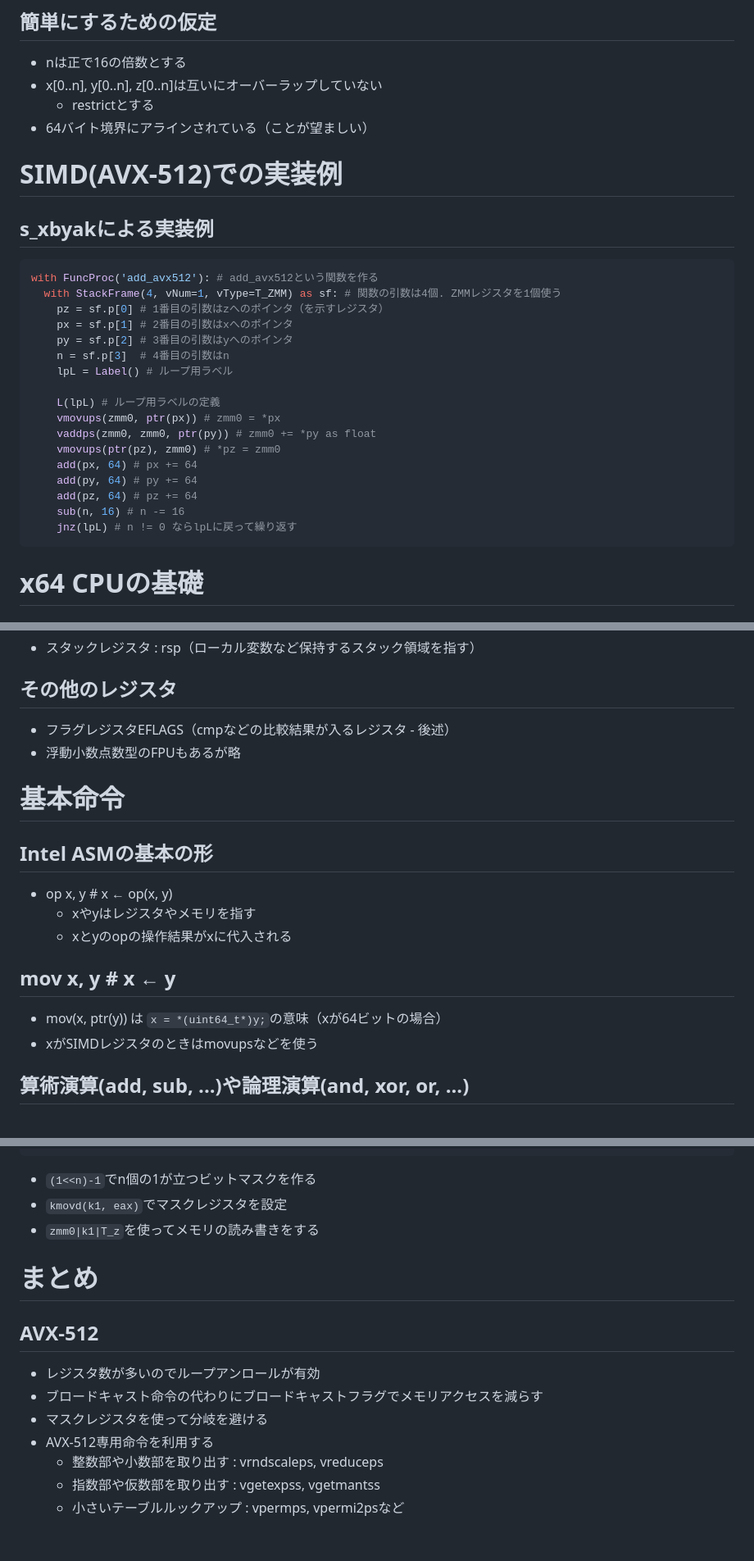
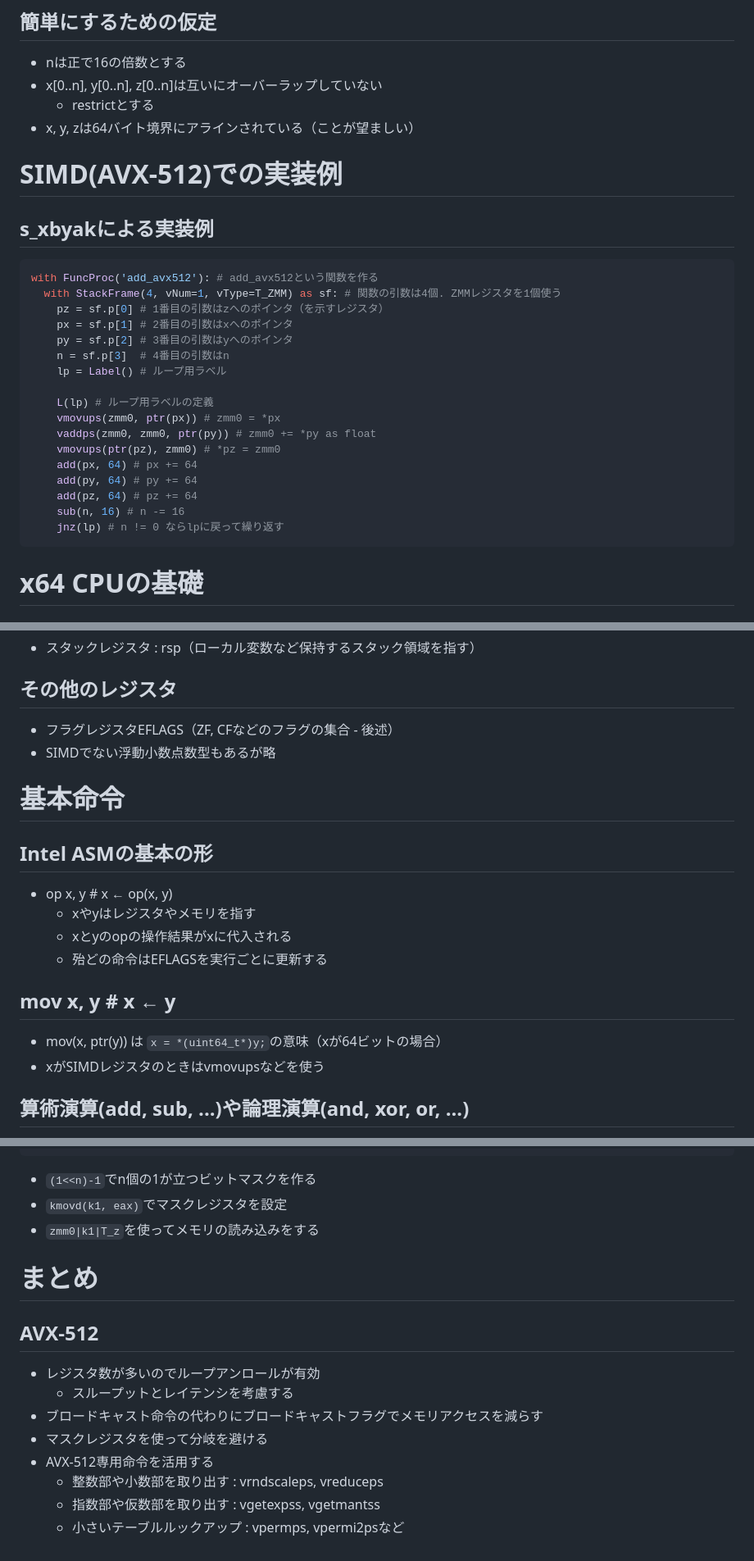
Before and after one commit to herumi/opti, a Markdown page: doc/riken2023/readme.md, 3 parts joined by grey strips. Shown at 82% size. Drawn GitHub-style.

````diff
--- a/doc/riken2023/readme.md
+++ b/doc/riken2023/readme.md
@@ -153,7 +147,7 @@ void addc(float *z, const float *x, const float *y, size_t n) {
 - nは正で16の倍数とする
 - x[0..n], y[0..n], z[0..n]は互いにオーバーラップしていない
   - restrictとする
-- 64バイト境界にアラインされている（ことが望ましい）
+- x, y, zは64バイト境界にアラインされている（ことが望ましい）
 
 # SIMD(AVX-512)での実装例
 ## s_xbyakによる実装例
@@ -164,9 +158,9 @@ with FuncProc('add_avx512'): # add_avx512という関数を作る
     px = sf.p[1] # 2番目の引数はxへのポインタ
     py = sf.p[2] # 3番目の引数はyへのポインタ
     n = sf.p[3]  # 4番目の引数はn
-    lpL = Label() # ループ用ラベル
+    lp = Label() # ループ用ラベル
 
-    L(lpL) # ループ用ラベルの定義
+    L(lp) # ループ用ラベルの定義
     vmovups(zmm0, ptr(px)) # zmm0 = *px
     vaddps(zmm0, zmm0, ptr(py)) # zmm0 += *py as float
     vmovups(ptr(pz), zmm0) # *pz = zmm0
@@ -174,7 +168,7 @@ with FuncProc('add_avx512'): # add_avx512という関数を作る
     add(py, 64) # py += 64
     add(pz, 64) # pz += 64
     sub(n, 16) # n -= 16
-    jnz(lpL) # n != 0 ならlpLに戻って繰り返す
+    jnz(lp) # n != 0 ならlpに戻って繰り返す
 ```
 # x64 CPUの基礎
 ## 汎用レジスタ
@@ -190,17 +184,18 @@ with FuncProc('add_avx512'): # add_avx512という関数を作る
 ```
 - スタックレジスタ : rsp（ローカル変数など保持するスタック領域を指す）
 ## その他のレジスタ
-- フラグレジスタEFLAGS（cmpなどの比較結果が入るレジスタ - 後述）
-- 浮動小数点数型のFPUもあるが略
+- フラグレジスタEFLAGS（ZF, CFなどのフラグの集合 - 後述）
+- SIMDでない浮動小数点数型もあるが略
 
 # 基本命令
 ## Intel ASMの基本の形
 - op x, y # x ← op(x, y)
   - xやyはレジスタやメモリを指す
   - xとyのopの操作結果がxに代入される
+  - 殆どの命令はEFLAGSを実行ごとに更新する
 ## mov x, y # x ← y
 - mov(x, ptr(y)) は `x = *(uint64_t*)y;`の意味（xが64ビットの場合）
-- xがSIMDレジスタのときはmovupsなどを使う
+- xがSIMDレジスタのときはvmovupsなどを使う
 ## 算術演算(add, sub, ...)や論理演算(and, xor, or, ...)
 - add x, y # x ← x + y
 - and x, y # x ← x & y
@@ -867,14 +880,15 @@ x|$m_0$|$0$|$0$|...|$m_{15}$
 ```
 - `(1<<n)-1`でn個の1が立つビットマスクを作る
 - `kmovd(k1, eax)`でマスクレジスタを設定
-- `zmm0|k1|T_z`を使ってメモリの読み書きをする
+- `zmm0|k1|T_z`を使ってメモリの読み込みをする
 
 # まとめ
 ## AVX-512
 - レジスタ数が多いのでループアンロールが有効
+  - スループットとレイテンシを考慮する
 - ブロードキャスト命令の代わりにブロードキャストフラグでメモリアクセスを減らす
 - マスクレジスタを使って分岐を避ける
-- AVX-512専用命令を利用する
+- AVX-512専用命令を活用する
   - 整数部や小数部を取り出す : vrndscaleps, vreduceps
   - 指数部や仮数部を取り出す : vgetexpss, vgetmantss
   - 小さいテーブルルックアップ : vpermps, vpermi2psなど
````
Also changed, not shown: other parts of doc/riken2023/readme.md (+53 -41 lines).
